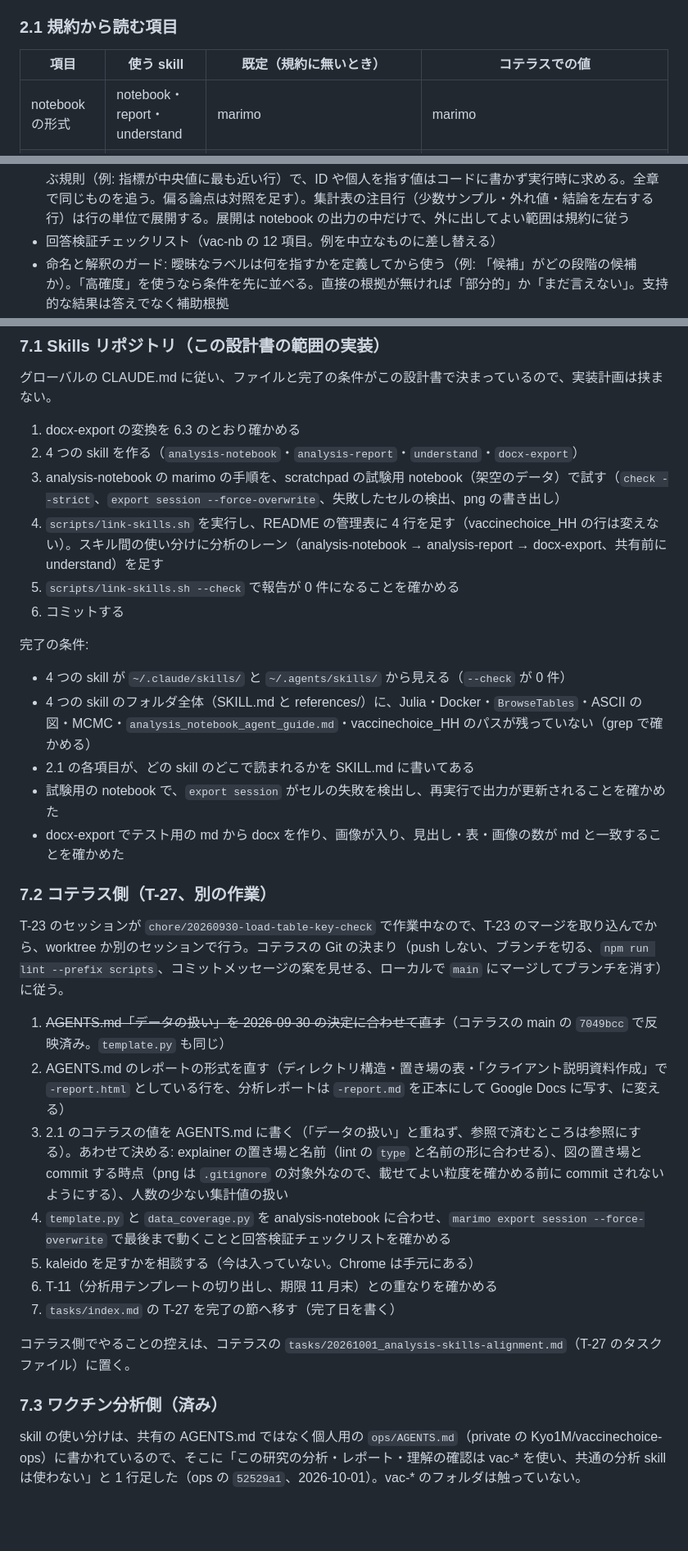
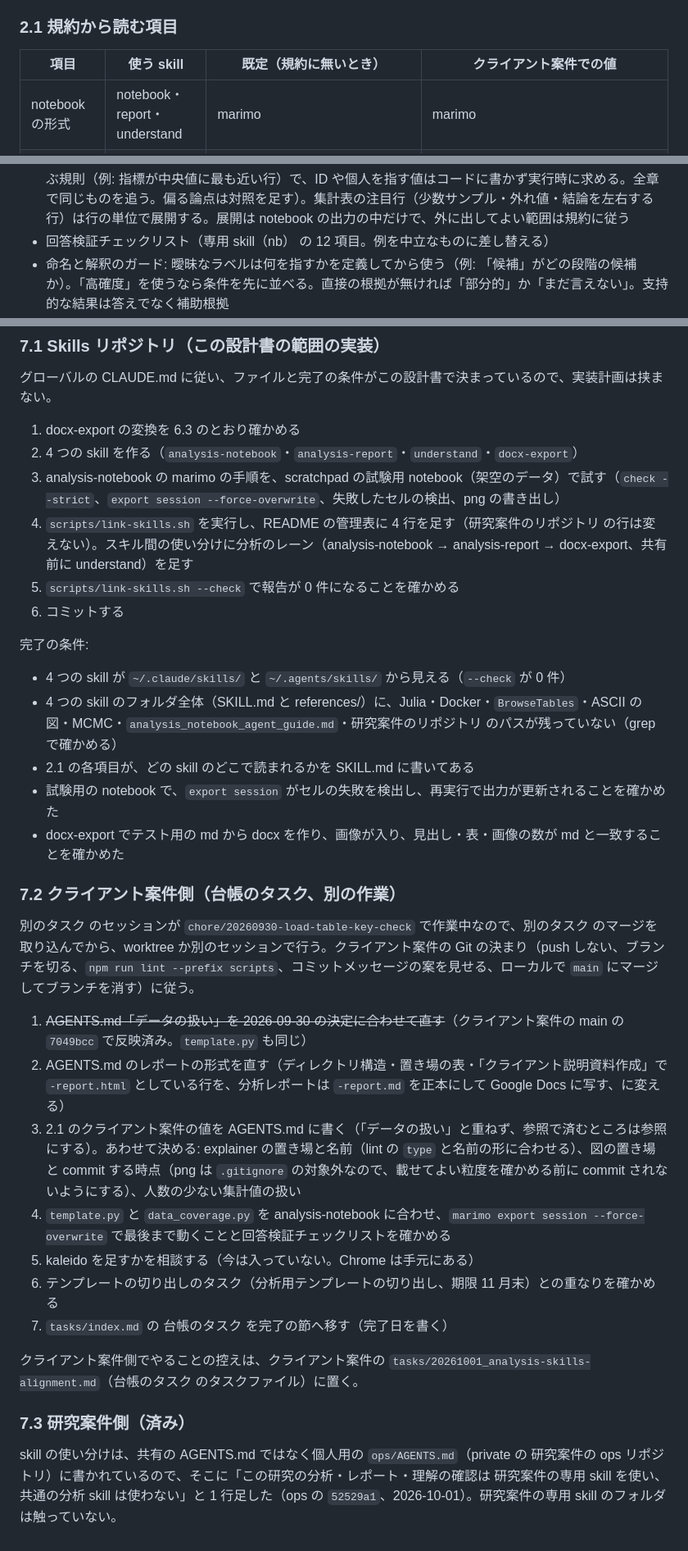
Before and after one commit to Kyo1M/skills, a Markdown page: docs/specs/2026-09-30-analysis-skills-design.md, 3 parts joined by grey strips. Shown at 82% size. Drawn GitHub-style; blank space fills up the shorter version.

Commit message:
analysis-report・分析 skill の設計書: 案件・人の固有名を一般の語に置き換える
Co-Authored-By: Claude Opus 5.5 <noreply@anthropic.com>

```diff
--- a/docs/specs/2026-09-30-analysis-skills-design.md
+++ b/docs/specs/2026-09-30-analysis-skills-design.md
@@ -31,7 +31,7 @@ analysis-notebook ─→ analysis-report ─→ docx-export
 
 ### 2.1 規約から読む項目
 
-| 項目 | 使う skill | 既定（規約に無いとき） | コテラスでの値 |
+| 項目 | 使う skill | 既定（規約に無いとき） | クライアント案件での値 |
 |---|---|---|---|
 | notebook の形式 | notebook・report・understand | marimo | marimo |
 | 言語・実行環境・実行のコマンド | notebook | 形式ごとの references の既定 | Python 3.12・uv（`analysis/README.md`） |
@@ -82,7 +82,7 @@ analysis-notebook/
 - 回答の型: 回答（YES／NO／部分的／まだ言えない）・読み方の補足（必要時）・根拠（主要な数値 1〜3 個）・確度（高／中／低）・限界・次アクション
 - 推奨の notebook 構成（見出しと項目だけ。セルの書き方は references）: 0. 概要（問い・仮説・判定単位・判断基準・用語定義・データソース・出力先）→ 1. データの読み込みと基礎確認 → N. 問い N（この章が答える問い・仮説・分析ステップ、N.1 ステップ、N.x 補助分析、N.y 回答）→ まとめ（問い／回答／根拠／確度／限界の表）。問いが固まっていない初期だけ探索モードを使い、後で問い駆動に戻す
 - 分析方針: 代表インスタンスの可視化（各章に代表の具体例を 1 件以上。冒頭で定数として決めるのは選ぶ規則（例: 指標が中央値に最も近い行）で、ID や個人を指す値はコードに書かず実行時に求める。全章で同じものを追う。偏る論点は対照を足す）。集計表の注目行（少数サンプル・外れ値・結論を左右する行）は行の単位で展開する。展開は notebook の出力の中だけで、外に出してよい範囲は規約に従う
-- 回答検証チェックリスト（vac-nb の 12 項目。例を中立なものに差し替える）
+- 回答検証チェックリスト（専用 skill（nb） の 12 項目。例を中立なものに差し替える）
 - 命名と解釈のガード: 曖昧なラベルは何を指すかを定義してから使う（例: 「候補」がどの段階の候補か）。「高確度」を使うなら条件を先に並べる。直接の根拠が無ければ「部分的」か「まだ言えない」。支持的な結果は答えでなく補助根拠
 - 実装の決まり: 共通処理は関数にする。図は軸ラベル・凡例・タイトルが揃い、単体で意味が分かる。抽象的な指標は実数や分布の図で見せる。パスや重要なパラメータには理由を添える。コメントは日本語で意図を書く
 - 大きな分析では監査やレビューにサブエージェントを使ってよいが、結論の責任は 1 つに保つ
@@ -213,32 +213,32 @@ docx-export/
 1. docx-export の変換を 6.3 のとおり確かめる
 2. 4 つの skill を作る（`analysis-notebook`・`analysis-report`・`understand`・`docx-export`）
 3. analysis-notebook の marimo の手順を、scratchpad の試験用 notebook（架空のデータ）で試す（`check --strict`、`export session --force-overwrite`、失敗したセルの検出、png の書き出し）
-4. `scripts/link-skills.sh` を実行し、README の管理表に 4 行を足す（vaccinechoice_HH の行は変えない）。スキル間の使い分けに分析のレーン（analysis-notebook → analysis-report → docx-export、共有前に understand）を足す
+4. `scripts/link-skills.sh` を実行し、README の管理表に 4 行を足す（研究案件のリポジトリ の行は変えない）。スキル間の使い分けに分析のレーン（analysis-notebook → analysis-report → docx-export、共有前に understand）を足す
 5. `scripts/link-skills.sh --check` で報告が 0 件になることを確かめる
 6. コミットする
 
 完了の条件:
 
 - 4 つの skill が `~/.claude/skills/` と `~/.agents/skills/` から見える（`--check` が 0 件）
-- 4 つの skill のフォルダ全体（SKILL.md と references/）に、Julia・Docker・`BrowseTables`・ASCII の図・MCMC・`analysis_notebook_agent_guide.md`・vaccinechoice_HH のパスが残っていない（grep で確かめる）
+- 4 つの skill のフォルダ全体（SKILL.md と references/）に、Julia・Docker・`BrowseTables`・ASCII の図・MCMC・`analysis_notebook_agent_guide.md`・研究案件のリポジトリ のパスが残っていない（grep で確かめる）
 - 2.1 の各項目が、どの skill のどこで読まれるかを SKILL.md に書いてある
 - 試験用の notebook で、`export session` がセルの失敗を検出し、再実行で出力が更新されることを確かめた
 - docx-export でテスト用の md から docx を作り、画像が入り、見出し・表・画像の数が md と一致することを確かめた
 
-### 7.2 コテラス側（T-27、別の作業）
+### 7.2 クライアント案件側（台帳のタスク、別の作業）
 
-T-23 のセッションが `chore/20260930-load-table-key-check` で作業中なので、T-23 のマージを取り込んでから、worktree か別のセッションで行う。コテラスの Git の決まり（push しない、ブランチを切る、`npm run lint --prefix scripts`、コミットメッセージの案を見せる、ローカルで `main` にマージしてブランチを消す）に従う。
+別のタスク のセッションが `chore/20260930-load-table-key-check` で作業中なので、別のタスク のマージを取り込んでから、worktree か別のセッションで行う。クライアント案件の Git の決まり（push しない、ブランチを切る、`npm run lint --prefix scripts`、コミットメッセージの案を見せる、ローカルで `main` にマージしてブランチを消す）に従う。
 
-1. ~~AGENTS.md「データの扱い」を 2026-09-30 の決定に合わせて直す~~（コテラスの main の `7049bcc` で反映済み。`template.py` も同じ）
+1. ~~AGENTS.md「データの扱い」を 2026-09-30 の決定に合わせて直す~~（クライアント案件の main の `7049bcc` で反映済み。`template.py` も同じ）
 2. AGENTS.md のレポートの形式を直す（ディレクトリ構造・置き場の表・「クライアント説明資料作成」で `-report.html` としている行を、分析レポートは `-report.md` を正本にして Google Docs に写す、に変える）
-3. 2.1 のコテラスの値を AGENTS.md に書く（「データの扱い」と重ねず、参照で済むところは参照にする）。あわせて決める: explainer の置き場と名前（lint の `type` と名前の形に合わせる）、図の置き場と commit する時点（png は `.gitignore` の対象外なので、載せてよい粒度を確かめる前に commit されないようにする）、人数の少ない集計値の扱い
+3. 2.1 のクライアント案件の値を AGENTS.md に書く（「データの扱い」と重ねず、参照で済むところは参照にする）。あわせて決める: explainer の置き場と名前（lint の `type` と名前の形に合わせる）、図の置き場と commit する時点（png は `.gitignore` の対象外なので、載せてよい粒度を確かめる前に commit されないようにする）、人数の少ない集計値の扱い
 4. `template.py` と `data_coverage.py` を analysis-notebook に合わせ、`marimo export session --force-overwrite` で最後まで動くことと回答検証チェックリストを確かめる
 5. kaleido を足すかを相談する（今は入っていない。Chrome は手元にある）
-6. T-11（分析用テンプレートの切り出し、期限 11 月末）との重なりを確かめる
-7. `tasks/index.md` の T-27 を完了の節へ移す（完了日を書く）
+6. テンプレートの切り出しのタスク（分析用テンプレートの切り出し、期限 11 月末）との重なりを確かめる
+7. `tasks/index.md` の 台帳のタスク を完了の節へ移す（完了日を書く）
 
-コテラス側でやることの控えは、コテラスの `tasks/20261001_analysis-skills-alignment.md`（T-27 のタスクファイル）に置く。
+クライアント案件側でやることの控えは、クライアント案件の `tasks/20261001_analysis-skills-alignment.md`（台帳のタスク のタスクファイル）に置く。
 
-### 7.3 ワクチン分析側（済み）
+### 7.3 研究案件側（済み）
 
-skill の使い分けは、共有の AGENTS.md ではなく個人用の `ops/AGENTS.md`（private の Kyo1M/vaccinechoice-ops）に書かれているので、そこに「この研究の分析・レポート・理解の確認は vac-* を使い、共通の分析 skill は使わない」と 1 行足した（ops の `52529a1`、2026-10-01）。vac-* のフォルダは触っていない。
+skill の使い分けは、共有の AGENTS.md ではなく個人用の `ops/AGENTS.md`（private の 研究案件の ops リポジトリ）に書かれているので、そこに「この研究の分析・レポート・理解の確認は 研究案件の専用 skill を使い、共通の分析 skill は使わない」と 1 行足した（ops の `52529a1`、2026-10-01）。研究案件の専用 skill のフォルダは触っていない。
```
Also changed, not shown: other parts of docs/specs/2026-09-30-analysis-skills-design.md (+18 -18 lines), analysis-report/SKILL.md (+1 -1 lines).
